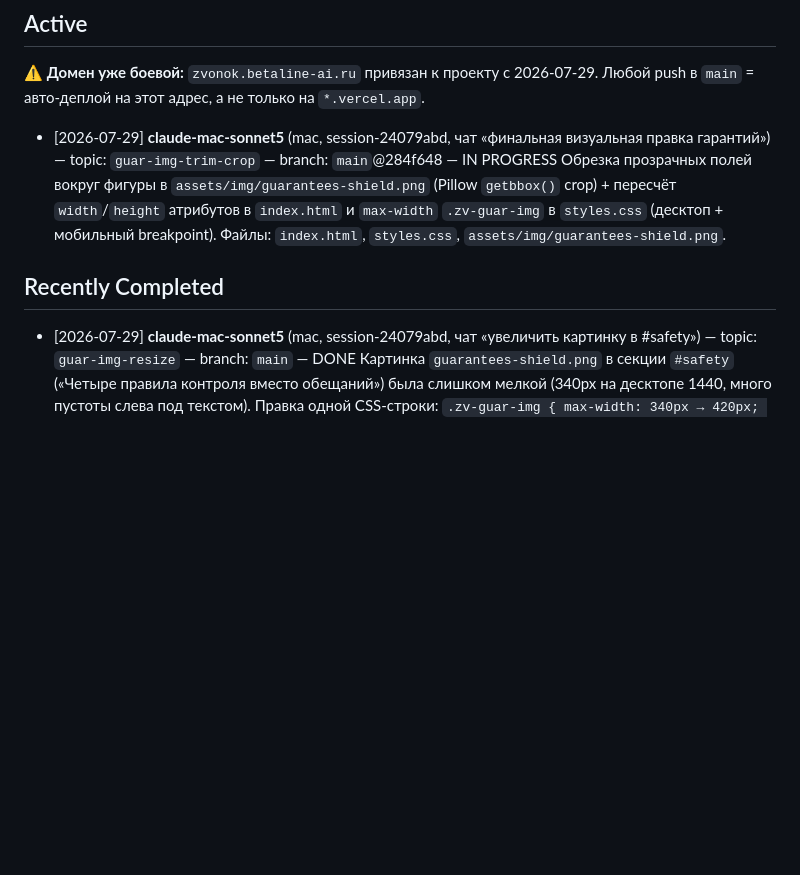
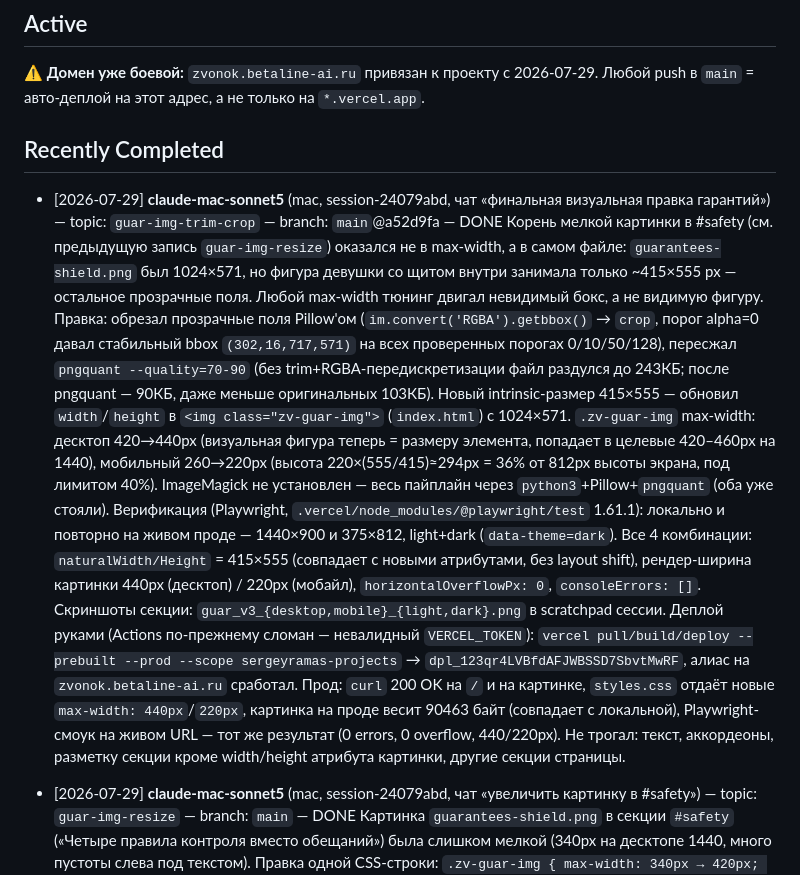
Before and after one commit to sergeyramas/betaline-voice-ai, a Markdown page: AGENT_ACTIVITY.md, the part around the change. Drawn GitHub-style; blank space fills up the shorter version.

Commit message:
docs(activity): close out guar-img-trim-crop entry with deploy result
Co-Authored-By: Claude Opus 5 (1M context) <noreply@anthropic.com>

```diff
--- a/AGENT_ACTIVITY.md
+++ b/AGENT_ACTIVITY.md
@@ -9,10 +9,14 @@
 
 ⚠️ **Домен уже боевой:** `zvonok.betaline-ai.ru` привязан к проекту с 2026-07-29. Любой push в `main` = авто-деплой на этот адрес, а не только на `*.vercel.app`.
 
-- [2026-07-29] **claude-mac-sonnet5** (mac, session-24079abd, чат «финальная визуальная правка гарантий») — topic: `guar-img-trim-crop` — branch: `main`@284f648 — IN PROGRESS
-  Обрезка прозрачных полей вокруг фигуры в `assets/img/guarantees-shield.png` (Pillow `getbbox()` crop) + пересчёт `width`/`height` атрибутов в `index.html` и `max-width` `.zv-guar-img` в `styles.css` (десктоп + мобильный breakpoint). Файлы: `index.html`, `styles.css`, `assets/img/guarantees-shield.png`.
+## Recently Completed
 
-## Recently Completed
+- [2026-07-29] **claude-mac-sonnet5** (mac, session-24079abd, чат «финальная визуальная правка гарантий») — topic: `guar-img-trim-crop` — branch: `main`@a52d9fa — DONE
+  Корень мелкой картинки в #safety (см. предыдущую запись `guar-img-resize`) оказался не в max-width, а в самом файле: `guarantees-shield.png` был 1024×571, но фигура девушки со щитом внутри занимала только ~415×555 px — остальное прозрачные поля. Любой max-width тюнинг двигал невидимый бокс, а не видимую фигуру.
+  Правка: обрезал прозрачные поля Pillow'ом (`im.convert('RGBA').getbbox()` → `crop`, порог alpha=0 давал стабильный bbox `(302,16,717,571)` на всех проверенных порогах 0/10/50/128), пересжал `pngquant --quality=70-90` (без trim+RGBA-передискретизации файл раздулся до 243КБ; после pngquant — 90КБ, даже меньше оригинальных 103КБ). Новый intrinsic-размер 415×555 — обновил `width`/`height` в `<img class="zv-guar-img">` (`index.html`) с 1024×571. `.zv-guar-img` max-width: десктоп 420→440px (визуальная фигура теперь = размеру элемента, попадает в целевые 420–460px на 1440), мобильный 260→220px (высота 220×(555/415)≈294px = 36% от 812px высоты экрана, под лимитом 40%). ImageMagick не установлен — весь пайплайн через `python3`+Pillow+`pngquant` (оба уже стояли).
+  Верификация (Playwright, `.vercel/node_modules/@playwright/test` 1.61.1): локально и повторно на живом проде — 1440×900 и 375×812, light+dark (`data-theme=dark`). Все 4 комбинации: `naturalWidth/Height` = 415×555 (совпадает с новыми атрибутами, без layout shift), рендер-ширина картинки 440px (десктоп) / 220px (мобайл), `horizontalOverflowPx: 0`, `consoleErrors: []`. Скриншоты секции: `guar_v3_{desktop,mobile}_{light,dark}.png` в scratchpad сессии.
+  Деплой руками (Actions по-прежнему сломан — невалидный `VERCEL_TOKEN`): `vercel pull/build/deploy --prebuilt --prod --scope sergeyramas-projects` → `dpl_123qr4LVBfdAFJWBSSD7SbvtMwRF`, алиас на `zvonok.betaline-ai.ru` сработал. Прод: `curl` 200 OK на `/` и на картинке, `styles.css` отдаёт новые `max-width: 440px`/`220px`, картинка на проде весит 90463 байт (совпадает с локальной), Playwright-смоук на живом URL — тот же результат (0 errors, 0 overflow, 440/220px).
+  Не трогал: текст, аккордеоны, разметку секции кроме width/height атрибута картинки, другие секции страницы.
 
 - [2026-07-29] **claude-mac-sonnet5** (mac, session-24079abd, чат «увеличить картинку в #safety») — topic: `guar-img-resize` — branch: `main` — DONE
   Картинка `guarantees-shield.png` в секции `#safety` («Четыре правила контроля вместо обещаний») была слишком мелкой (340px на десктопе 1440, много пустоты слева под текстом). Правка одной CSS-строки: `.zv-guar-img { max-width: 340px → 420px; width:100%; height:auto; }` в `styles.css`. Мобильный breakpoint (`max-width:260px` в `@media max-width:900px`) не тронут — уже не ломался и не требовал изменений. Разметка index.html и width/height-атрибуты (1024×571, корректный aspect-ratio) не менялись — не требовалось.
```
